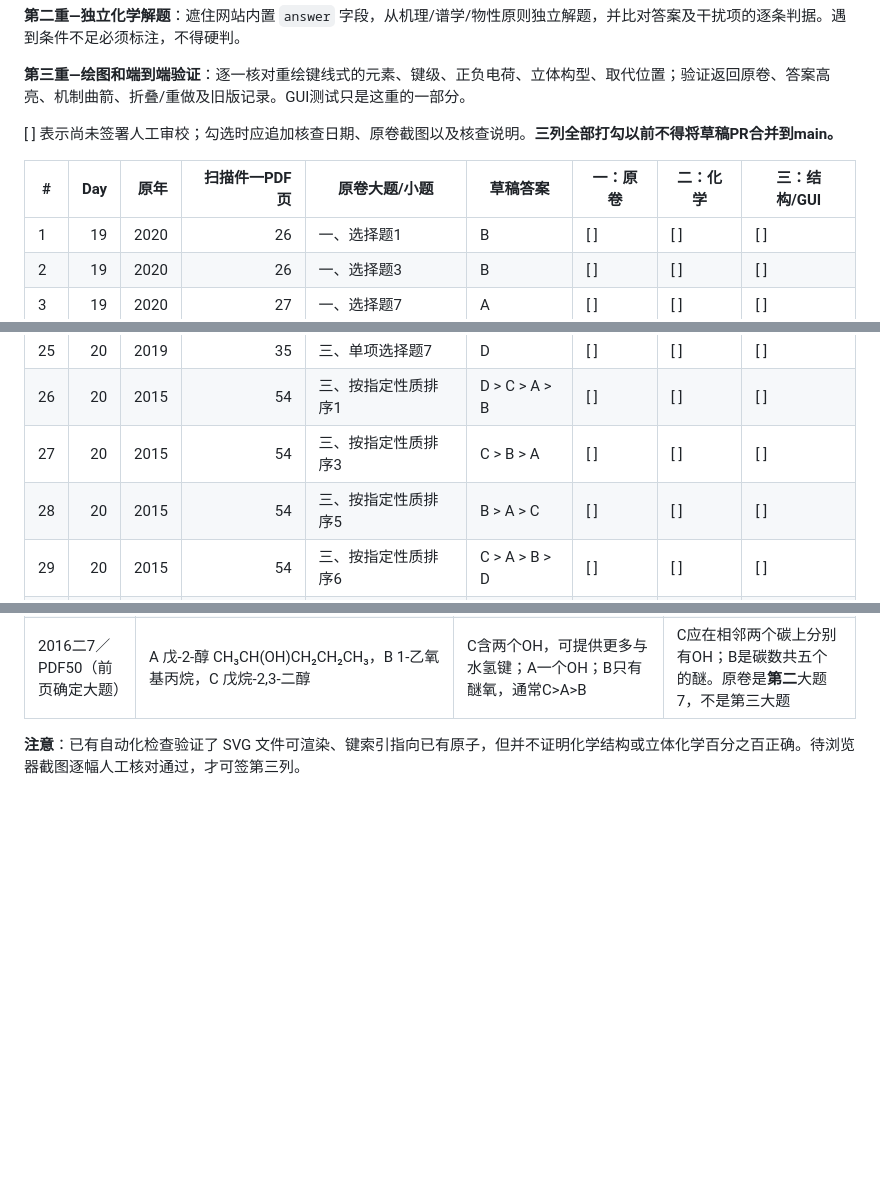
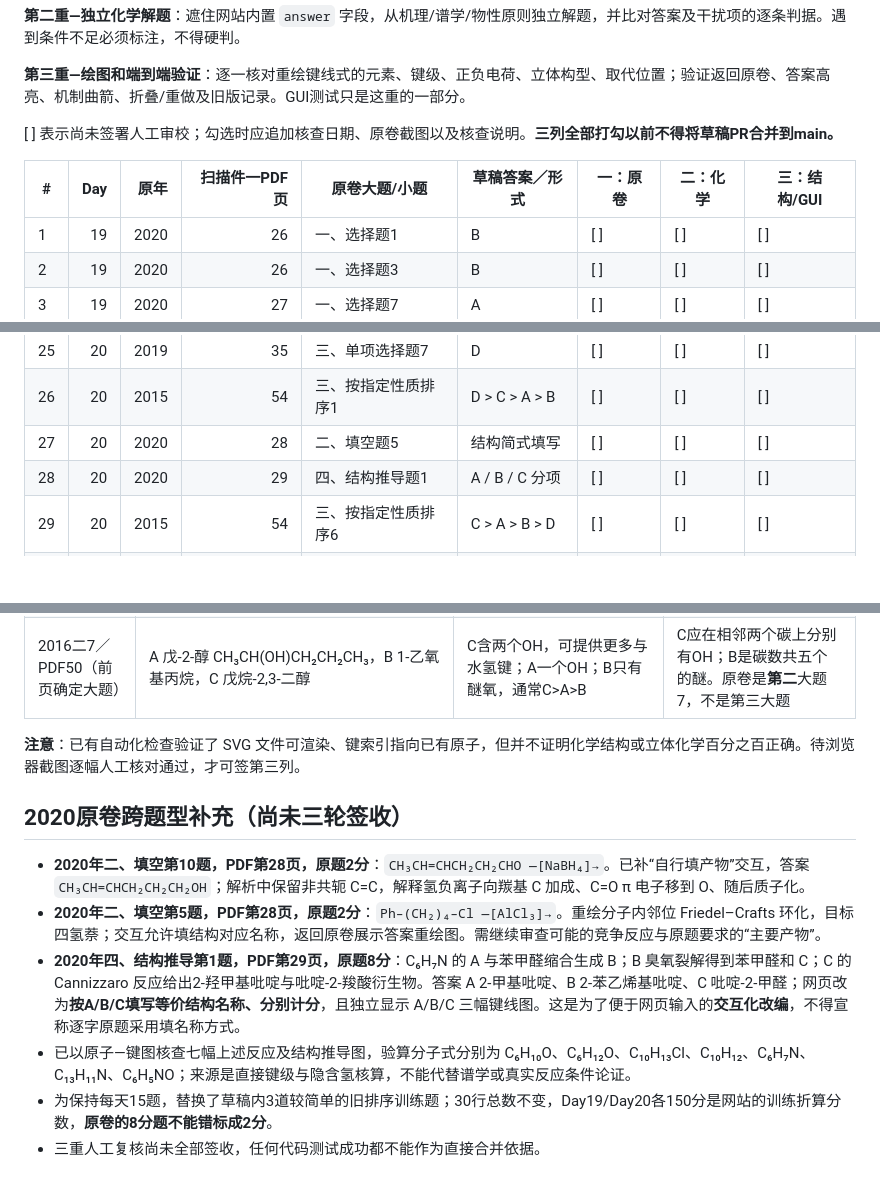
Before and after one commit to lts2590871238-cpu/organic637-lab, a Markdown page: docs/DAY19_DAY20_TRIPLE_AUDIT_MATRIX.md, 3 parts joined by grey strips. Rendered like a GitHub page; blank space fills up the shorter version.

Commit message:
Regenerate 30-row triple-audit ledger after authentic 2020 fill-in and 8-mark structural-deduction replacements

```diff
--- a/docs/DAY19_DAY20_TRIPLE_AUDIT_MATRIX.md
+++ b/docs/DAY19_DAY20_TRIPLE_AUDIT_MATRIX.md
@@ -10,7 +10,7 @@
 
 [ ] 表示尚未签署人工审校；勾选时应追加核查日期、原卷截图以及核查说明。**三列全部打勾以前不得将草稿PR合并到main。**
 
-| # | Day | 原年 | 扫描件一PDF页 | 原卷大题/小题 | 草稿答案 | 一：原卷 | 二：化学 | 三：结构/GUI |
+| # | Day | 原年 | 扫描件一PDF页 | 原卷大题/小题 | 草稿答案／形式 | 一：原卷 | 二：化学 | 三：结构/GUI |
 |---|---:|---:|---:|---|---|---|---|---|
 | 1 | 19 | 2020 | 26 | 一、选择题1 | B | [ ] | [ ] | [ ] |
 | 2 | 19 | 2020 | 26 | 一、选择题3 | B | [ ] | [ ] | [ ] |
@@ -38,8 +38,8 @@
 | 24 | 20 | 2023 | 16 | 一、选择题7 | C | [ ] | [ ] | [ ] |
 | 25 | 20 | 2019 | 35 | 三、单项选择题7 | D | [ ] | [ ] | [ ] |
 | 26 | 20 | 2015 | 54 | 三、按指定性质排序1 | D > C > A > B | [ ] | [ ] | [ ] |
-| 27 | 20 | 2015 | 54 | 三、按指定性质排序3 | C > B > A | [ ] | [ ] | [ ] |
-| 28 | 20 | 2015 | 54 | 三、按指定性质排序5 | B > A > C | [ ] | [ ] | [ ] |
+| 27 | 20 | 2020 | 28 | 二、填空题5 | 结构简式填写 | [ ] | [ ] | [ ] |
+| 28 | 20 | 2020 | 29 | 四、结构推导题1 | A / B / C 分项 | [ ] | [ ] | [ ] |
 | 29 | 20 | 2015 | 54 | 三、按指定性质排序6 | C > A > B > D | [ ] | [ ] | [ ] |
 | 30 | 20 | 2018 | 40 | 三、按指定性质排序3 | B > A > C | [ ] | [ ] | [ ] |
 
@@ -82,3 +82,12 @@
 | 2016二7／PDF50（前页确定大题） | A 戊-2-醇 CH₃CH(OH)CH₂CH₂CH₃，B 1-乙氧基丙烷，C 戊烷-2,3-二醇 | C含两个OH，可提供更多与水氢键；A一个OH；B只有醚氧，通常C>A>B | C应在相邻两个碳上分别有OH；B是碳数共五个的醚。原卷是**第二**大题7，不是第三大题 |
 
 **注意**：已有自动化检查验证了 SVG 文件可渲染、键索引指向已有原子，但并不证明化学结构或立体化学百分之百正确。待浏览器截图逐幅人工核对通过，才可签第三列。
+
+## 2020原卷跨题型补充（尚未三轮签收）
+
+- **2020年二、填空第10题，PDF第28页，原题2分**：`CH₃CH=CHCH₂CH₂CHO —[NaBH₄]→`。已补“自行填产物”交互，答案 `CH₃CH=CHCH₂CH₂CH₂OH`；解析中保留非共轭 C=C，解释氢负离子向羰基 C 加成、C=O π 电子移到 O、随后质子化。
+- **2020年二、填空第5题，PDF第28页，原题2分**：`Ph–(CH₂)₄–Cl —[AlCl₃]→`。重绘分子内邻位 Friedel–Crafts 环化，目标四氢萘；交互允许填结构对应名称，返回原卷展示答案重绘图。需继续审查可能的竞争反应与原题要求的“主要产物”。
+- **2020年四、结构推导第1题，PDF第29页，原题8分**：C₆H₇N 的 A 与苯甲醛缩合生成 B；B 臭氧裂解得到苯甲醛和 C；C 的 Cannizzaro 反应给出2-羟甲基吡啶与吡啶-2-羧酸衍生物。答案 A 2-甲基吡啶、B 2-苯乙烯基吡啶、C 吡啶-2-甲醛；网页改为**按A/B/C填写等价结构名称、分别计分**，且独立显示 A/B/C 三幅键线图。这是为了便于网页输入的**交互化改编**，不得宣称逐字原题采用填名称方式。
+- 已以原子—键图核查七幅上述反应及结构推导图，验算分子式分别为 C₆H₁₀O、C₆H₁₂O、C₁₀H₁₃Cl、C₁₀H₁₂、C₆H₇N、C₁₃H₁₁N、C₆H₅NO；来源是直接键级与隐含氢核算，不能代替谱学或真实反应条件论证。
+- 为保持每天15题，替换了草稿内3道较简单的旧排序训练题；30行总数不变，Day19/Day20各150分是网站的训练折算分数，**原卷的8分题不能错标成2分**。
+- 三重人工复核尚未全部签收，任何代码测试成功都不能作为直接合并依据。
```
Also changed, not shown: other parts of docs/DAY19_DAY20_TRIPLE_AUDIT_MATRIX.md (+1 -1 lines).
